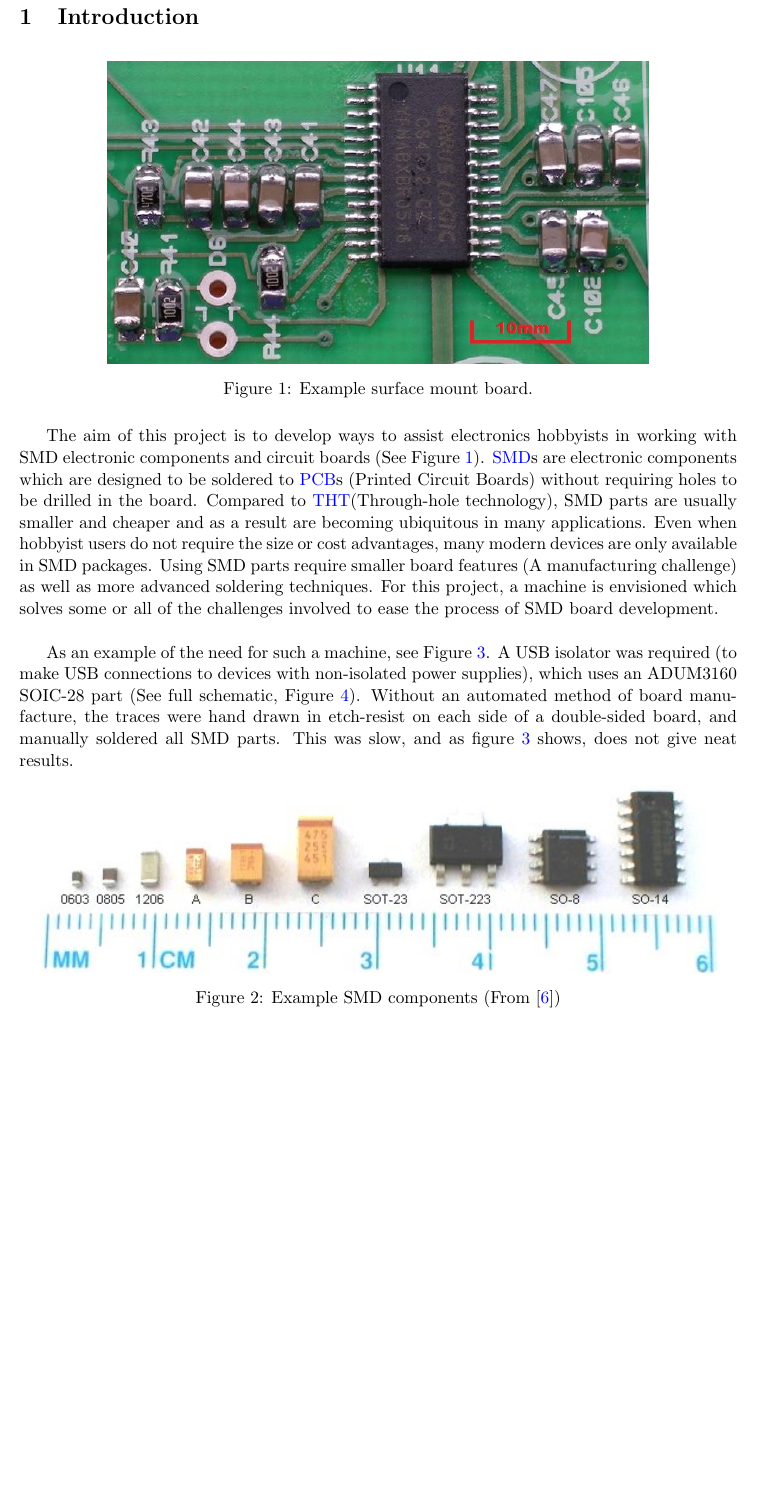
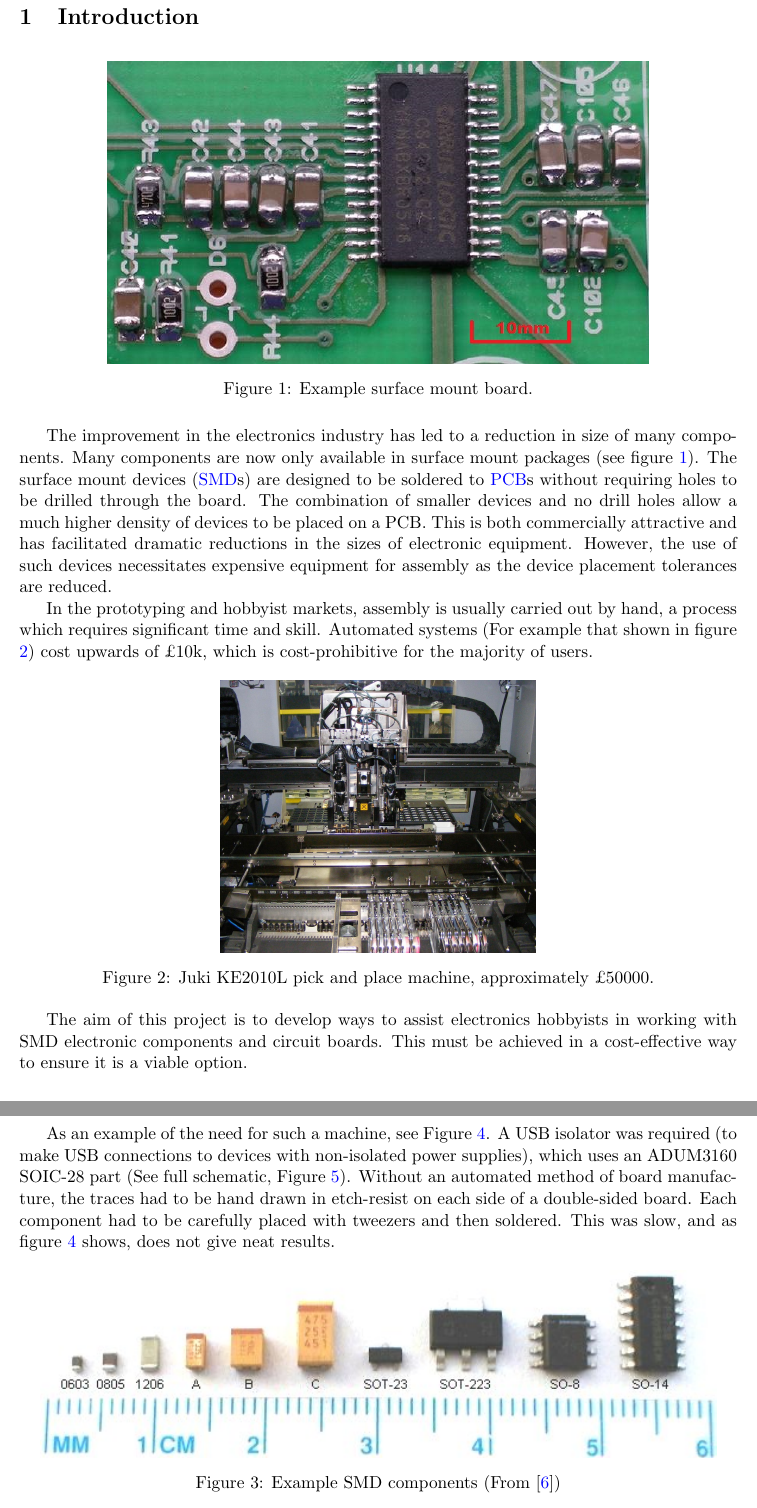
Before and after one commit to JamesGlanville/solderingmachine, a LaTeX document (report/report.tex): part of page 5 of 48 before the commit and two parts of pages 5 and 6 of 49 after it, the two joined at a grey line, cut so that both start at the same text, the shorter picture padded with empty space. Compiled offline with pdfLaTeX.

Commit message:
rewritten intro

```diff
--- a/report/report.tex
+++ b/report/report.tex
@@ -164,18 +164,51 @@
 \label{smdexample}
 \end{figure}
 
-The aim of this project is to develop ways to assist electronics hobbyists in working with SMD electronic components
-and circuit boards (See Figure \ref{smdexample}). \gls{SMD}s are electronic components which are designed to be soldered to \gls{PCB}s
-(Printed Circuit Boards) without requiring holes to be drilled in the board. Compared to \gls{THT}(Through-hole technology), SMD parts
-are usually smaller and cheaper and as a result are becoming ubiquitous in many applications. Even when hobbyist users do
-not require the size or cost advantages, many modern devices are only available in SMD packages. Using SMD parts require
-smaller board features (A manufacturing challenge) as well as more advanced soldering techniques. For this project, a machine
-is envisioned which solves some or all of the challenges involved to ease the process of SMD board development.
+The improvement in the electronics industry has led to a reduction in
+size of many components. Many components are now only available in
+surface mount packages (see figure \ref{smdexample}). The surface mount
+devices (\gls{SMD}s) are designed to be soldered to \gls{PCB}s without
+requiring holes to be drilled through the board. The combination of
+smaller devices and no drill holes allow a much higher density of
+devices to be placed on a PCB. This is both commercially
+attractive and has facilitated dramatic reductions in the sizes of
+electronic equipment. However, the use of such devices necessitates expensive
+equipment for assembly as the device placement tolerances are reduced.
 
-\vspace{0.5cm}
+In the prototyping and hobbyist markets, assembly is usually carried
+out by hand, a process which requires significant time and skill.
+Automated systems (For example that shown in figure \ref{pickandplace}) cost upwards of \pounds 10k, which is cost-prohibitive
+for the majority of users.
+
+\begin{figure}[ht!]
+\centering
+\includegraphics[width=70mm]{resources/pickandplace.jpg}
+\caption{Juki KE2010L pick and place machine, approximately \pounds 50000.}
+\label{pickandplace}
+\end{figure}
+
+The aim of this project is to develop ways to assist electronics
+hobbyists in working with SMD electronic components and circuit boards.
+This must be achieved in a cost-effective way to ensure it is a viable
+option.
+
+
+
+%\gls{SMD}s are electronic components which are designed to be soldered
+%to \gls{PCB}s without requiring holes to be drilled in the board. Compared to \gls{THT}(Through-hole technology), SMD parts
+%are usually smaller and cheaper and as a result are becoming ubiquitous in many applications. Even when hobbyist users do
+%not require the size or cost advantages, many modern devices are only available in SMD packages. Using SMD parts require
+%smaller board features (A manufacturing challenge) as well as more advanced soldering techniques. For this project, a machine
+%is envisioned which solves some or all of the challenges involved to ease the process of SMD board development.
+
+
+
+
+%\vspace{0.5cm}
 As an example of the need for such a machine, see Figure \ref{usbisolator}. A USB isolator was required (to make USB connections to devices with non-isolated
 power supplies), which uses an ADUM3160 SOIC-28 part (See full schematic, Figure \ref{usbisolatorschem}). Without an automated method of board manufacture, the
-traces were hand drawn in etch-resist on each side of a double-sided board, and manually soldered all SMD parts. This was slow, and as figure \ref{usbisolator} shows, does not give
+traces had to be hand drawn in etch-resist on each side of a double-sided board. Each component had to be carefully
+placed with tweezers and then soldered. This was slow, and as figure \ref{usbisolator} shows, does not give
 neat results.
 
 
```
Also changed, not shown: report/handbook.pdf, report/resources/pickandplace.jpg (added), report/technicalabstract.pdf, report/report.tex (2 more changed lines).
